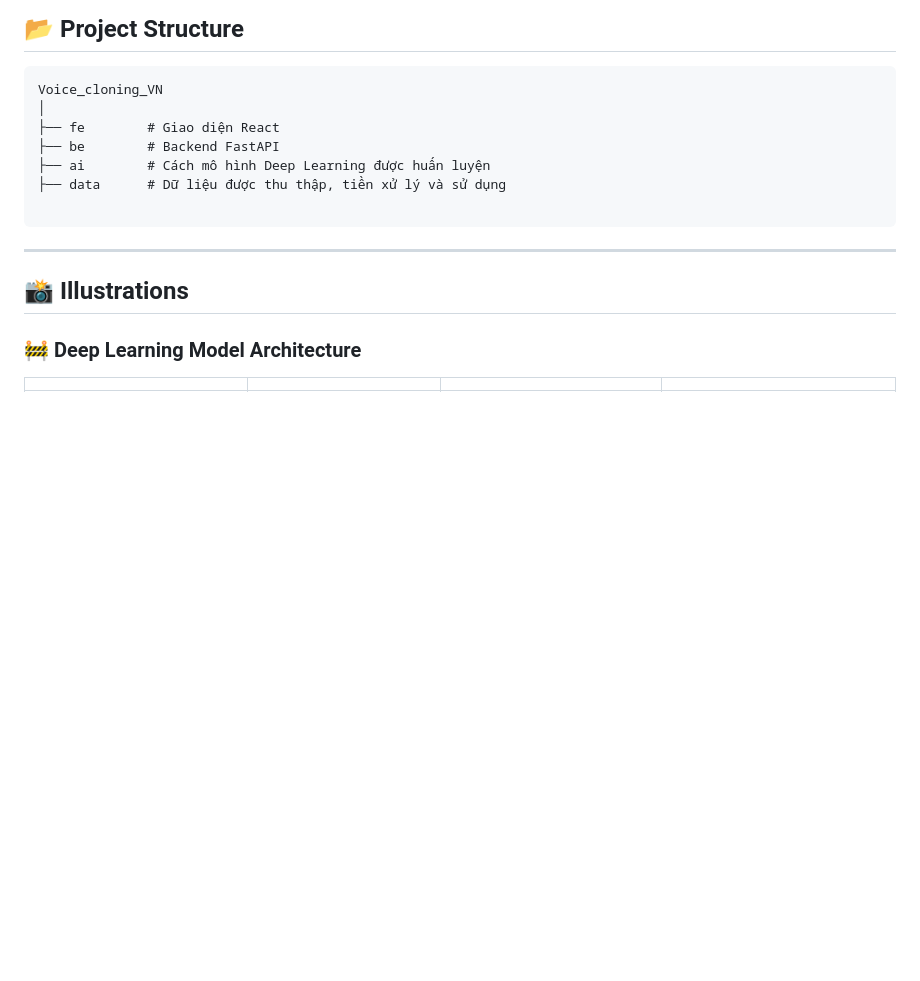
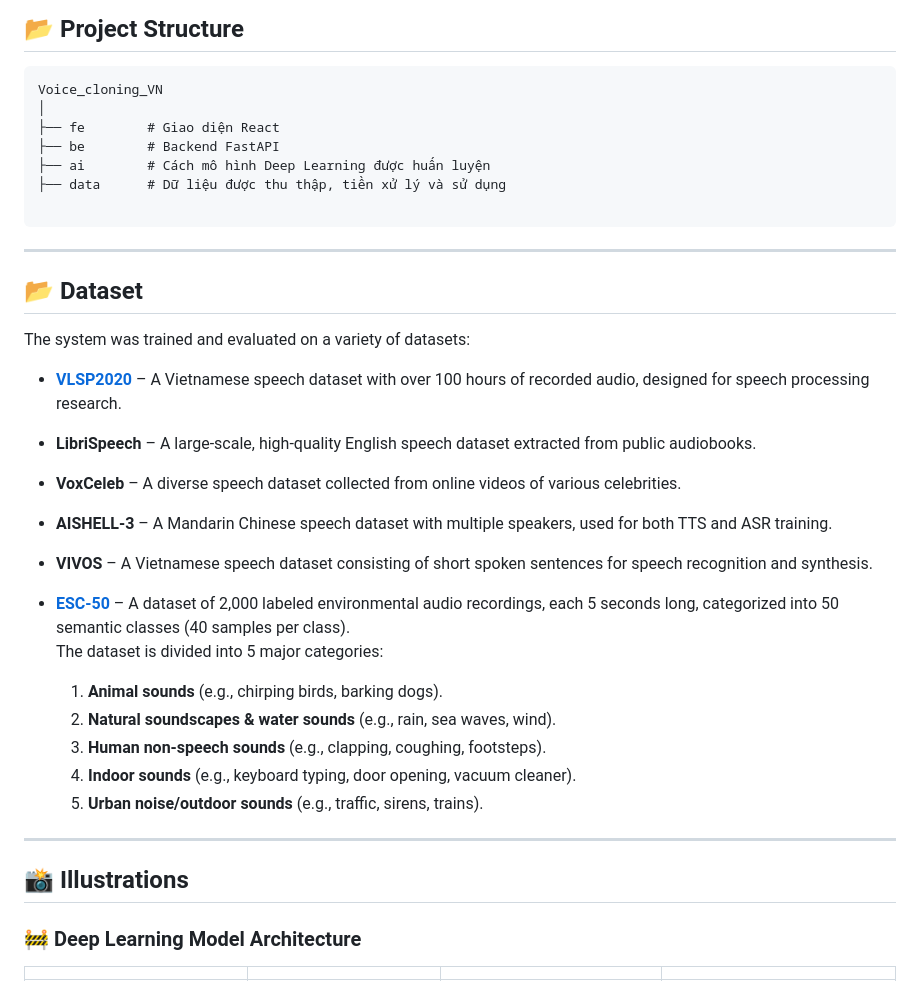
Before and after one commit to tttiuem2k3/Voice_cloning_VN, a Markdown page: README.md, the part around the change. Rendered like a GitHub page; blank space fills up the shorter version.

````diff
--- a/README.md
+++ b/README.md
@@ -52,6 +52,30 @@ Voice_cloning_VN
 ├── data      # Dữ liệu được thu thập, tiền xử lý và sử dụng
 
 ```
+---
+
+## 📂 Dataset
+
+The system was trained and evaluated on a variety of datasets:
+
+- **[VLSP2020](https://institute.vinbigdata.org/events/vinbigdata-chia-se-100-gio-du-lieu-tieng-noi-cho-cong-dong/)** – A Vietnamese speech dataset with over 100 hours of recorded audio, designed for speech processing research.
+
+- **LibriSpeech** – A large-scale, high-quality English speech dataset extracted from public audiobooks.
+
+- **VoxCeleb** – A diverse speech dataset collected from online videos of various celebrities.
+
+- **AISHELL-3** – A Mandarin Chinese speech dataset with multiple speakers, used for both TTS and ASR training.
+
+- **VIVOS** – A Vietnamese speech dataset consisting of short spoken sentences for speech recognition and synthesis.
+
+- **[ESC-50](https://github.com/karolpiczak/ESC-50?tab=readme-ov-file)** – A dataset of 2,000 labeled environmental audio recordings, each 5 seconds long, categorized into 50 semantic classes (40 samples per class).
+  The dataset is divided into 5 major categories:
+  1. **Animal sounds** (e.g., chirping birds, barking dogs).
+  2. **Natural soundscapes & water sounds** (e.g., rain, sea waves, wind).
+  3. **Human non-speech sounds** (e.g., clapping, coughing, footsteps).
+  4. **Indoor sounds** (e.g., keyboard typing, door opening, vacuum cleaner).
+  5. **Urban noise/outdoor sounds** (e.g., traffic, sirens, trains).
+
 
 ---
 
````
